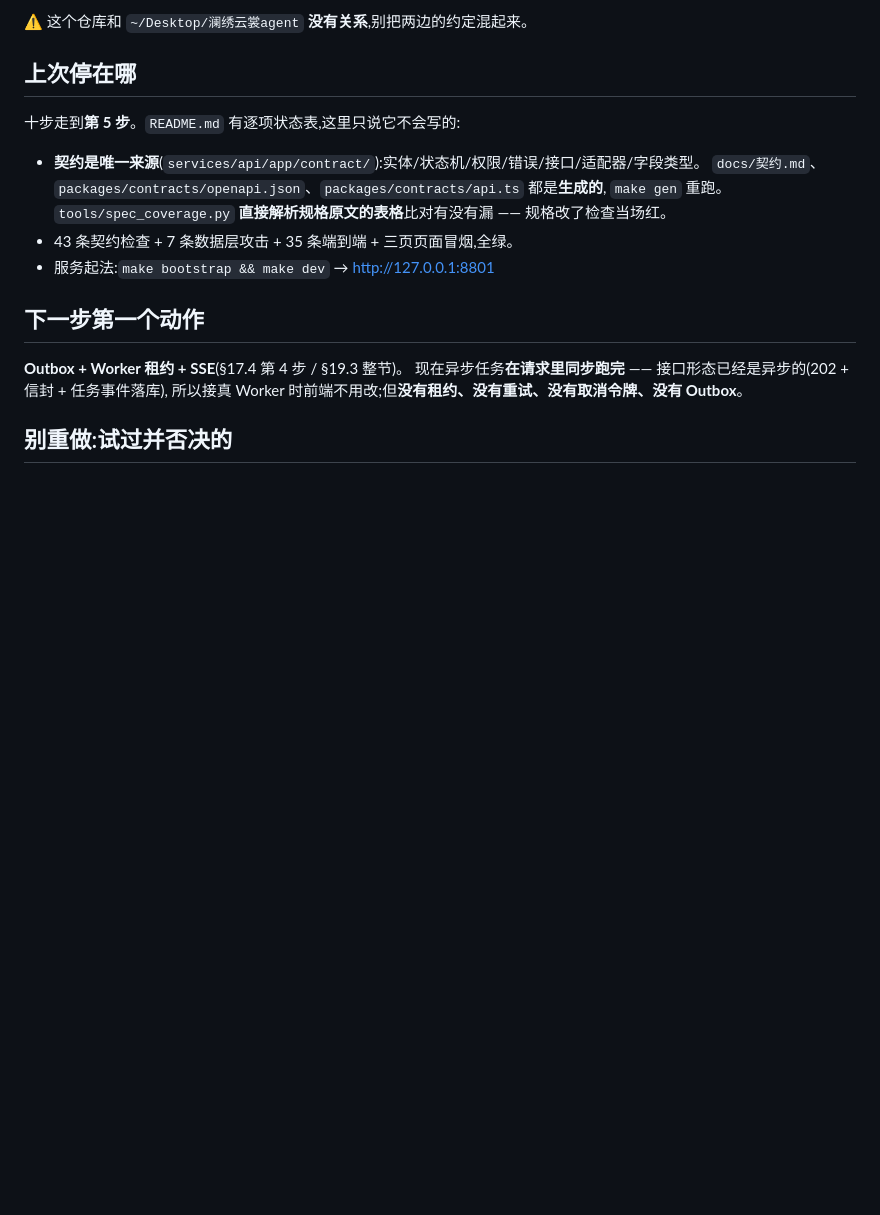
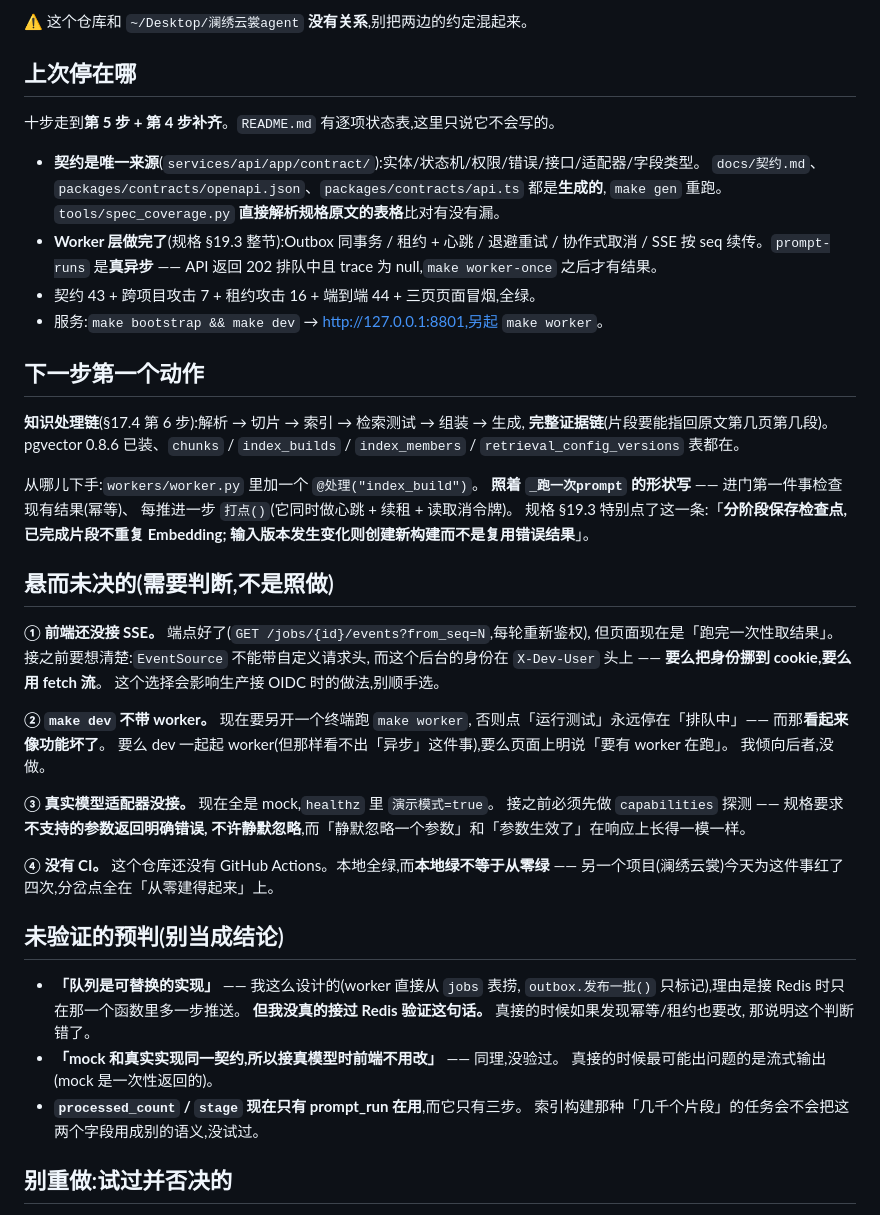
Before and after one commit to 843773296-rgb/lanxiu-yunshang-agent, a Markdown page: HANDOFF.md, the part around one of its changes. Drawn GitHub-style; blank space fills up the shorter version.

Commit message:
交接:补上压缩留不下的那六项(未验证的预判 / 禁区 / 悬而未决 / 三处容易再栽的)
Co-Authored-By: Claude Opus 5 (1M context) <noreply@anthropic.com>

```diff
--- a/HANDOFF.md
+++ b/HANDOFF.md
@@ -12,20 +12,58 @@ AI 管理后台。规格自带十步实施顺序(§17.4),**按它走,不跳步**
 
 ## 上次停在哪
 
-十步走到**第 5 步**。`README.md` 有逐项状态表,这里只说它不会写的:
+十步走到**第 5 步 + 第 4 步补齐**。`README.md` 有逐项状态表,这里只说它不会写的。
 
 - **契约是唯一来源**(`services/api/app/contract/`):实体/状态机/权限/错误/接口/适配器/字段类型。
   `docs/契约.md`、`packages/contracts/openapi.json`、`packages/contracts/api.ts` 都是**生成的**,
-  `make gen` 重跑。`tools/spec_coverage.py` **直接解析规格原文的表格**比对有没有漏 ——
-  规格改了检查当场红。
-- 43 条契约检查 + 7 条数据层攻击 + 35 条端到端 + 三页页面冒烟,全绿。
-- 服务起法:`make bootstrap && make dev` → http://127.0.0.1:8801
+  `make gen` 重跑。`tools/spec_coverage.py` **直接解析规格原文的表格**比对有没有漏。
+- **Worker 层做完了**(规格 §19.3 整节):Outbox 同事务 / 租约 + 心跳 / 退避重试 /
+  协作式取消 / SSE 按 seq 续传。`prompt-runs` 是**真异步** ——
+  API 返回 202 排队中且 trace 为 null,`make worker-once` 之后才有结果。
+- 契约 43 + 跨项目攻击 7 + 租约攻击 16 + 端到端 44 + 三页页面冒烟,全绿。
+- 服务:`make bootstrap && make dev` → http://127.0.0.1:8801,另起 `make worker`。
 
 ## 下一步第一个动作
 
-**Outbox + Worker 租约 + SSE**(§17.4 第 4 步 / §19.3 整节)。
-现在异步任务**在请求里同步跑完** —— 接口形态已经是异步的(202 + 信封 + 任务事件落库),
-所以接真 Worker 时前端不用改;但**没有租约、没有重试、没有取消令牌、没有 Outbox**。
+**知识处理链**(§17.4 第 6 步):解析 → 切片 → 索引 → 检索测试 → 组装 → 生成,
+**完整证据链**(片段要能指回原文第几页第几段)。pgvector 0.8.6 已装、`chunks` /
+`index_builds` / `index_members` / `retrieval_config_versions` 表都在。
+
+从哪儿下手:`workers/worker.py` 里加一个 `@处理("index_build")`。
+**照着 `_跑一次prompt` 的形状写** —— 进门第一件事检查现有结果(幂等)、
+每推进一步 `打点()`(它同时做心跳 + 续租 + 读取消令牌)。
+规格 §19.3 特别点了这一条:「**分阶段保存检查点,已完成片段不重复 Embedding;
+输入版本发生变化则创建新构建而不是复用错误结果**」。
+
+## 悬而未决的(需要判断,不是照做)
+
+**① 前端还没接 SSE。** 端点好了(`GET /jobs/{id}/events?from_seq=N`,每轮重新鉴权),
+但页面现在是「跑完一次性取结果」。接之前要想清楚:`EventSource` 不能带自定义请求头,
+而这个后台的身份在 `X-Dev-User` 头上 —— **要么把身份挪到 cookie,要么用 fetch 流**。
+这个选择会影响生产接 OIDC 时的做法,别顺手选。
+
+**② `make dev` 不带 worker。** 现在要另开一个终端跑 `make worker`,
+否则点「运行测试」永远停在「排队中」—— 而那**看起来像功能坏了**。
+要么 dev 一起起 worker(但那样看不出「异步」这件事),要么页面上明说「要有 worker 在跑」。
+我倾向后者,没做。
+
+**③ 真实模型适配器没接。** 现在全是 mock,`healthz` 里 `演示模式=true`。
+接之前必须先做 `capabilities` 探测 —— 规格要求**不支持的参数返回明确错误,
+不许静默忽略**,而「静默忽略一个参数」和「参数生效了」在响应上长得一模一样。
+
+**④ 没有 CI。** 这个仓库还没有 GitHub Actions。本地全绿,而**本地绿不等于从零绿** ——
+另一个项目(澜绣云裳)今天为这件事红了四次,分岔点全在「从零建得起来」上。
+
+## 未验证的预判(**别当成结论**)
+
+- **「队列是可替换的实现」** —— 我这么设计的(worker 直接从 `jobs` 表捞,
+  `outbox.发布一批()` 只标记),理由是接 Redis 时只在那一个函数里多一步推送。
+  **但我没真的接过 Redis 验证这句话。** 真接的时候如果发现幂等/租约也要改,
+  那说明这个判断错了。
+- **「mock 和真实实现同一契约,所以接真模型时前端不用改」** —— 同理,没验过。
+  真接的时候最可能出问题的是流式输出(mock 是一次性返回的)。
+- **`processed_count` / `stage` 现在只有 prompt_run 在用**,而它只有三步。
+  索引构建那种「几千个片段」的任务会不会把这两个字段用成别的语义,没试过。
 
 ## 别重做:试过并否决的
 
```
Also changed, not shown: other parts of HANDOFF.md (+37 -0 lines).
